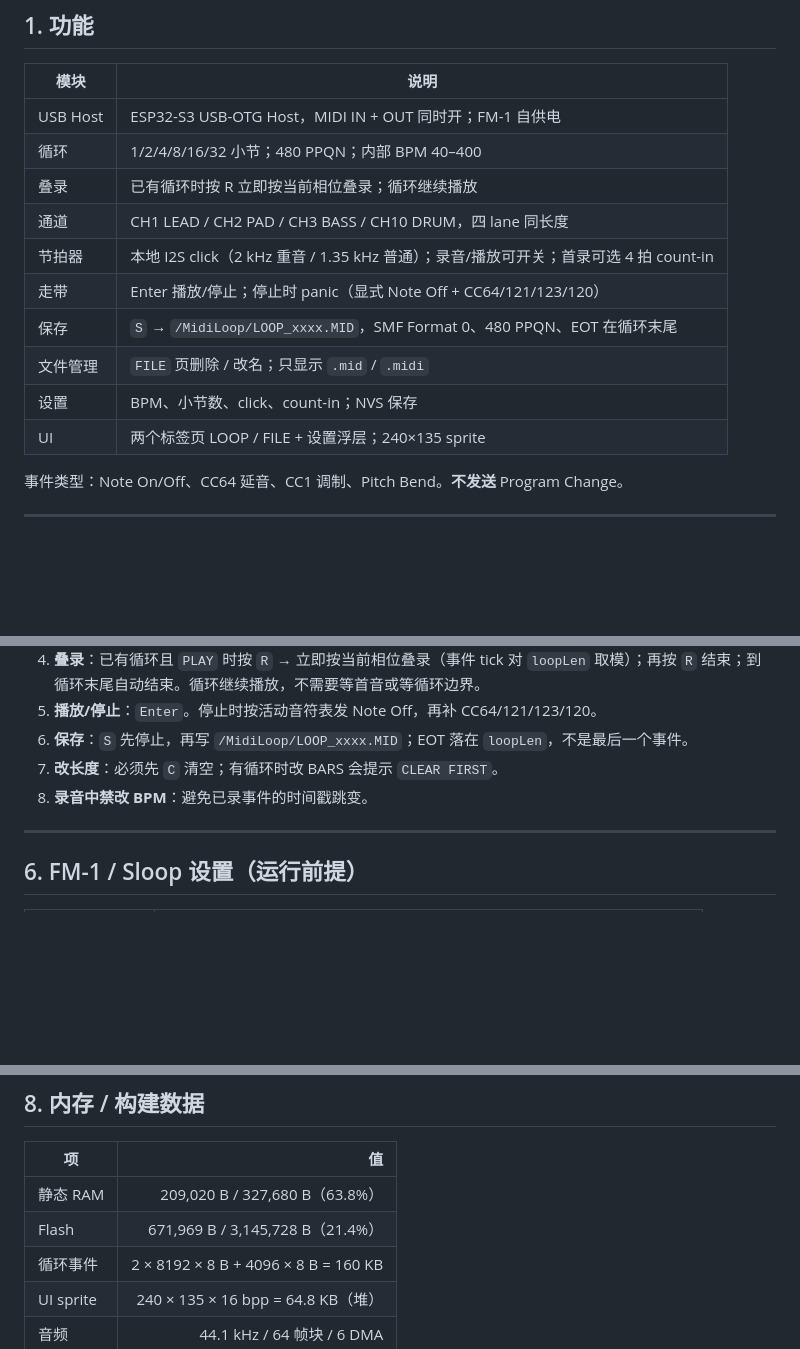
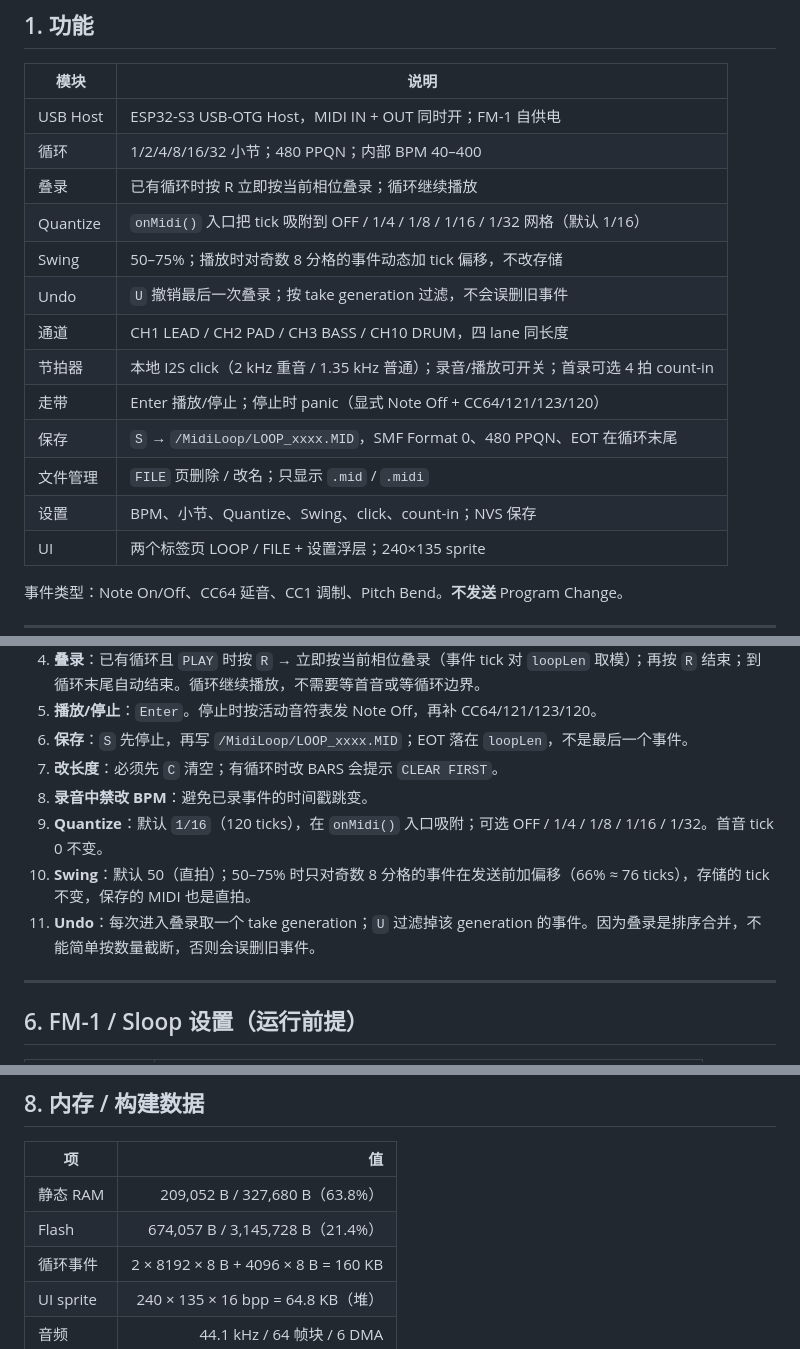
Before and after one commit to saxon267/Cardputer_MidiLooper, a Markdown page: README.md, 3 parts joined by grey strips. Rendered like a GitHub page; blank space fills up the shorter version.

```diff
--- a/README.md
+++ b/README.md
@@ -15,12 +15,15 @@
 | USB Host | ESP32-S3 USB-OTG Host，MIDI IN + OUT 同时开；FM-1 自供电 |
 | 循环 | 1/2/4/8/16/32 小节；480 PPQN；内部 BPM 40–400 |
 | 叠录 | 已有循环时按 R 立即按当前相位叠录；循环继续播放 |
+| Quantize | `onMidi()` 入口把 tick 吸附到 OFF / 1/4 / 1/8 / 1/16 / 1/32 网格（默认 1/16） |
+| Swing | 50–75%；播放时对奇数 8 分格的事件动态加 tick 偏移，不改存储 |
+| Undo | `U` 撤销最后一次叠录；按 take generation 过滤，不会误删旧事件 |
 | 通道 | CH1 LEAD / CH2 PAD / CH3 BASS / CH10 DRUM，四 lane 同长度 |
 | 节拍器 | 本地 I2S click（2 kHz 重音 / 1.35 kHz 普通）；录音/播放可开关；首录可选 4 拍 count-in |
 | 走带 | Enter 播放/停止；停止时 panic（显式 Note Off + CC64/121/123/120） |
 | 保存 | `S` → `/MidiLoop/LOOP_xxxx.MID`，SMF Format 0、480 PPQN、EOT 在循环末尾 |
 | 文件管理 | `FILE` 页删除 / 改名；只显示 `.mid` / `.midi` |
-| 设置 | BPM、小节数、click、count-in；NVS 保存 |
+| 设置 | BPM、小节、Quantize、Swing、click、count-in；NVS 保存 |
 | UI | 两个标签页 LOOP / FILE + 设置浮层；240×135 sprite |
 
 事件类型：Note On/Off、CC64 延音、CC1 调制、Pitch Bend。**不发送** Program Change。
@@ -148,6 +152,9 @@ node web/test/run-node.js
 6. **保存**：`S` 先停止，再写 `/MidiLoop/LOOP_xxxx.MID`；EOT 落在 `loopLen`，不是最后一个事件。
 7. **改长度**：必须先 `C` 清空；有循环时改 BARS 会提示 `CLEAR FIRST`。
 8. **录音中禁改 BPM**：避免已录事件的时间戳跳变。
+9. **Quantize**：默认 `1/16`（120 ticks），在 `onMidi()` 入口吸附；可选 OFF / 1/4 / 1/8 / 1/16 / 1/32。首音 tick 0 不变。
+10. **Swing**：默认 50（直拍）；50–75% 时只对奇数 8 分格的事件在发送前加偏移（66% ≈ 76 ticks），存储的 tick 不变，保存的 MIDI 也是直拍。
+11. **Undo**：每次进入叠录取一个 take generation；`U` 过滤掉该 generation 的事件。因为叠录是排序合并，不能简单按数量截断，否则会误删旧事件。
 
 ---
 
@@ -205,8 +212,8 @@ firmware/src/
 
 | 项 | 值 |
 |---|---:|
-| 静态 RAM | 209,020 B / 327,680 B（63.8%） |
-| Flash | 671,969 B / 3,145,728 B（21.4%） |
+| 静态 RAM | 209,052 B / 327,680 B（63.8%） |
+| Flash | 674,057 B / 3,145,728 B（21.4%） |
 | 循环事件 | 2 × 8192 × 8 B + 4096 × 8 B = 160 KB |
 | UI sprite | 240 × 135 × 16 bpp = 64.8 KB（堆） |
 | 音频 | 44.1 kHz / 64 帧块 / 6 DMA |
```
Also changed, not shown: other parts of README.md (+8 -7 lines), CHEATSHEET.md (+7 -3 lines), RELEASE_NOTES.md (+5 -5 lines), docs/ui/logic-tests.png, docs/ui/settings.png, 14 other files.
